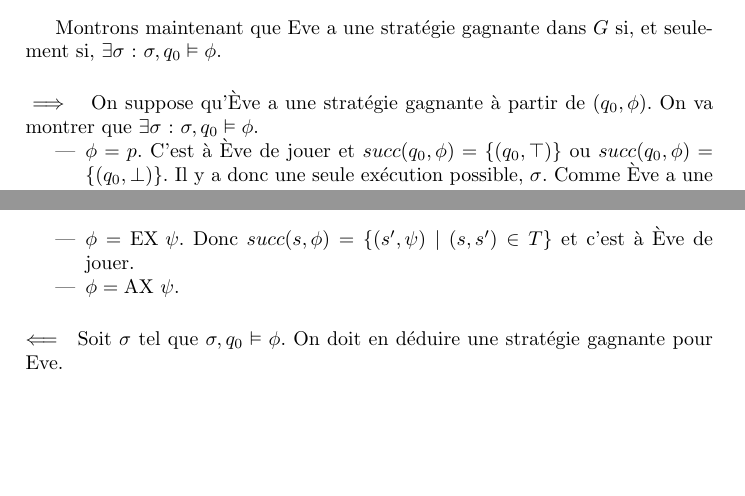
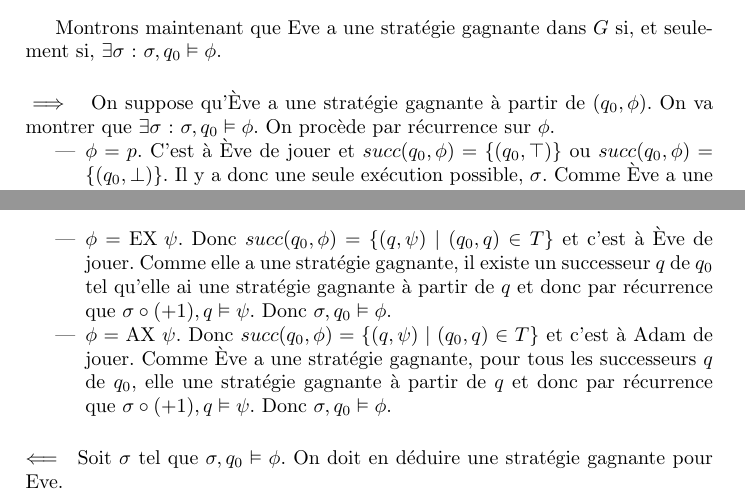
Before and after one commit to pgimalac/ctl, a LaTeX document (rapport/rapport.tex): two parts of pages 5 and 6 of 7, joined at a grey line, cut so that both start at the same text, the shorter picture padded with empty space. Compiled offline with pdfLaTeX.

Commit message:
avancement

```diff
--- a/rapport/rapport.tex
+++ b/rapport/rapport.tex
@@ -200,7 +200,7 @@ $\forall i \in \llbracket 1 ; k \rrbracket$, $\forall x,y \in V_i$ tel que $c(x)
 Montrons maintenant que Eve a une stratégie gagnante dans $G$ si, et seulement si, $\exists \sigma$: $\sigma,q_0 \vDash \phi$.
 
 \paragraph{$\implies$}
-On suppose qu'Ève a une stratégie gagnante à partir de $(q_0, \phi)$. On va montrer que $\exists \sigma$: $\sigma,q_0 \vDash \phi$.
+On suppose qu'Ève a une stratégie gagnante à partir de $(q_0, \phi)$. On va montrer que $\exists \sigma$: $\sigma,q_0 \vDash \phi$. On procède par récurrence sur $\phi$.
 
 \begin{itemize}
 \item $\phi = p$. C'est à Ève de jouer et $succ(q_0,\phi) = \{(q_0, \top)\}$ ou $succ(q_0,\phi) = \{(q_0, \bot)\}$. Il y a donc une seule exécution possible, $\sigma$. Comme Ève a une stratégie gagnante, c'est qu'elle n'est pas bloquée dans le prochain état. Donc Adam l'est, donc $succ(q_0,\phi) = \{(q_0, \top)\}$, donc $p \in l(q_0)$ donc, $\sigma,q_0 \vDash \phi$.
@@ -211,9 +211,9 @@ On suppose qu'Ève a une stratégie gagnante à partir de $(q_0, \phi)$. On va m
 
 \item $\phi = \psi_2 \land \psi_2$. On a donc $succ(q_0,\phi) = \{(q_0, \psi_1); (q_0, \psi_2) \}$ et c'est à Adam de jouer. Comme Ève a une stratégie gagnante, quelque soit l'état que choisit Adam, elle a une stratégie gagnante à partir de ce nouvel état, donc par hypothèse de récurrence, $\exists \sigma$: $\sigma,q_0 \vDash \psi_1$ et $\sigma,q_0 \vDash \psi_2$ . Donc $\sigma,q_0 \vDash \phi$.
 
-\item $\phi = \mbox{EX } \psi$. Donc $succ(s, \phi) = \{ (s', \psi) \mid (s,s') \in T \} $ et c'est à Ève de jouer.
+\item $\phi = \mbox{EX } \psi$. Donc $succ(q_0, \phi) = \{ (q, \psi) \mid (q_0,q) \in T \} $ et c'est à Ève de jouer. Comme elle a une stratégie gagnante, il existe un successeur $q$ de $q_0$ tel qu'elle ai une stratégie gagnante à partir de $q$ et donc par récurrence que $\sigma \circ (+ 1), q \vDash \psi$. Donc $\sigma, q_0 \vDash \phi$.
 
-\item $\phi = \mbox{AX } \psi$.
+\item $\phi = \mbox{AX } \psi$. Donc $succ(q_0, \phi) = \{ (q, \psi) \mid (q_0,q) \in T \} $ et c'est à Adam de jouer. Comme Ève a une stratégie gagnante, pour tous les successeurs $q$ de $q_0$, elle une stratégie gagnante à partir de $q$ et donc par récurrence que $\sigma \circ (+ 1), q \vDash \psi$. Donc $\sigma, q_0 \vDash \phi$.
 \end{itemize}
 
 \paragraph{$\Longleftarrow$}
```
